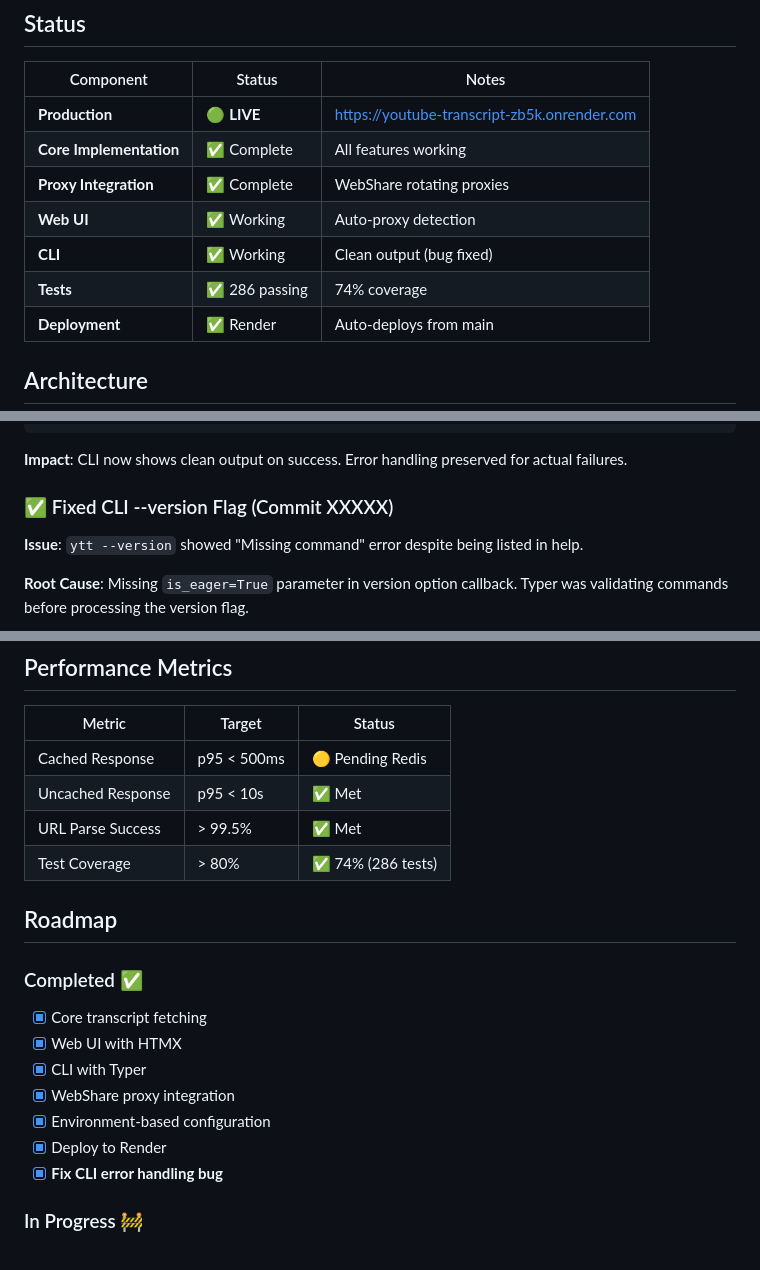
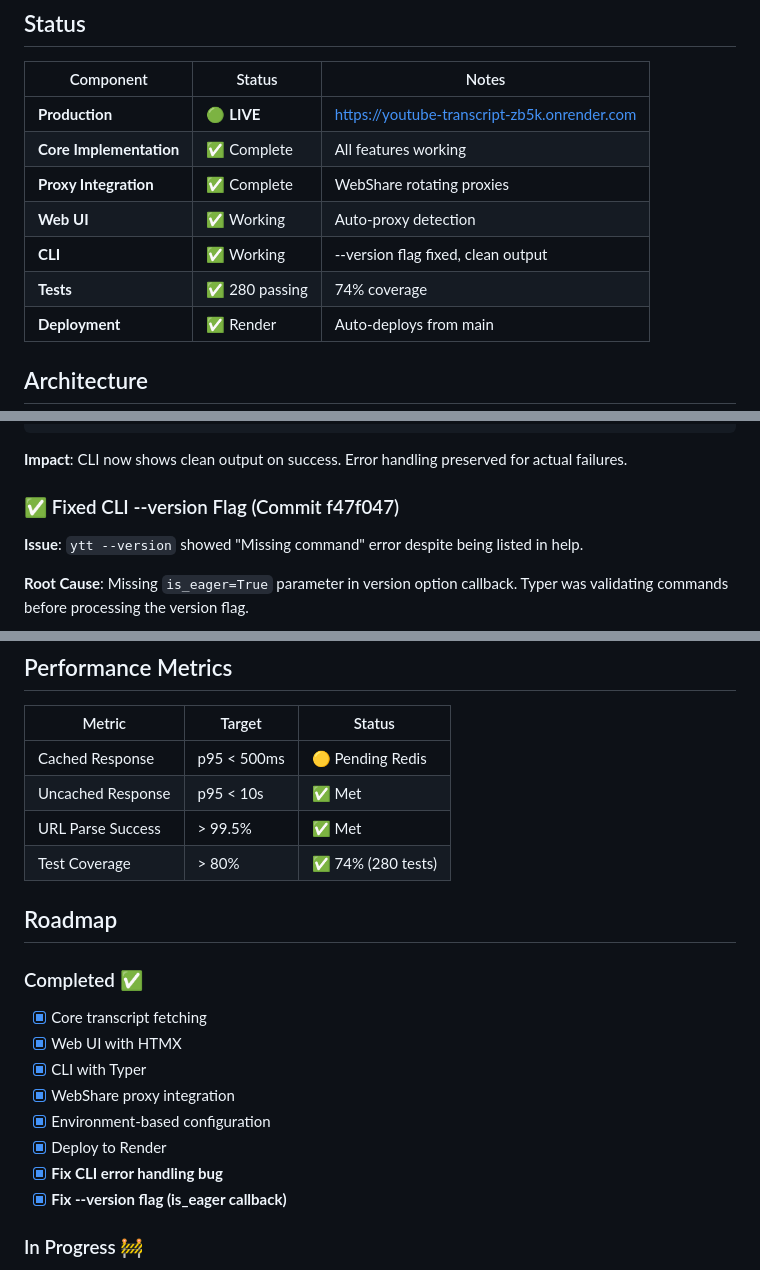
Before and after one commit to nilukush/youtube-transcript, a Markdown page: CLAUDE.md, 3 parts joined by grey strips. GitHub-like rendering.

Commit message:
docs: update CLAUDE.md with correct commit hash and test counts
Updates to reflect --version flag fix completion:
- Changed commit hash from XXXXX to f47f047
- Updated test count from 286 to 280 (accurate count)
- Updated CLI status to mention --version flag fix
- Added --version flag fix to completed roadmap items

Documentation now accurately reflects current state after implementing
the is_eager callback pattern for the --version flag.

🤖 Generated with [Claude Code](https://claude.com/claude-code)

Co-Authored-By: Claude Sonnet 4.5 <noreply@anthropic.com>

```diff
--- a/CLAUDE.md
+++ b/CLAUDE.md
@@ -16,8 +16,8 @@ YouTube transcript fetching SaaS with Web UI and CLI. Intelligent proxy support
 | **Core Implementation** | ✅ Complete | All features working |
 | **Proxy Integration** | ✅ Complete | WebShare rotating proxies |
 | **Web UI** | ✅ Working | Auto-proxy detection |
-| **CLI** | ✅ Working | Clean output (bug fixed) |
-| **Tests** | ✅ 286 passing | 74% coverage |
+| **CLI** | ✅ Working | --version flag fixed, clean output |
+| **Tests** | ✅ 280 passing | 74% coverage |
 | **Deployment** | ✅ Render | Auto-deploys from main |
 
 ## Architecture
@@ -90,7 +90,7 @@ except Exception as e:
 
 **Impact**: CLI now shows clean output on success. Error handling preserved for actual failures.
 
-### ✅ Fixed CLI --version Flag (Commit XXXXX)
+### ✅ Fixed CLI --version Flag (Commit f47f047)
 **Issue**: `ytt --version` showed "Missing command" error despite being listed in help.
 
 **Root Cause**: Missing `is_eager=True` parameter in version option callback. Typer was validating commands before processing the version flag.
@@ -165,7 +165,7 @@ pytest
 | Cached Response | p95 < 500ms | 🟡 Pending Redis |
 | Uncached Response | p95 < 10s | ✅ Met |
 | URL Parse Success | > 99.5% | ✅ Met |
-| Test Coverage | > 80% | ✅ 74% (286 tests) |
+| Test Coverage | > 80% | ✅ 74% (280 tests) |
 
 ## Roadmap
 
@@ -177,6 +177,7 @@ pytest
 - [x] Environment-based configuration
 - [x] Deploy to Render
 - [x] **Fix CLI error handling bug**
+- [x] **Fix --version flag (is_eager callback)**
 
 ### In Progress 🚧
 - [ ] Redis caching (reduce API calls by 80%+)
```
